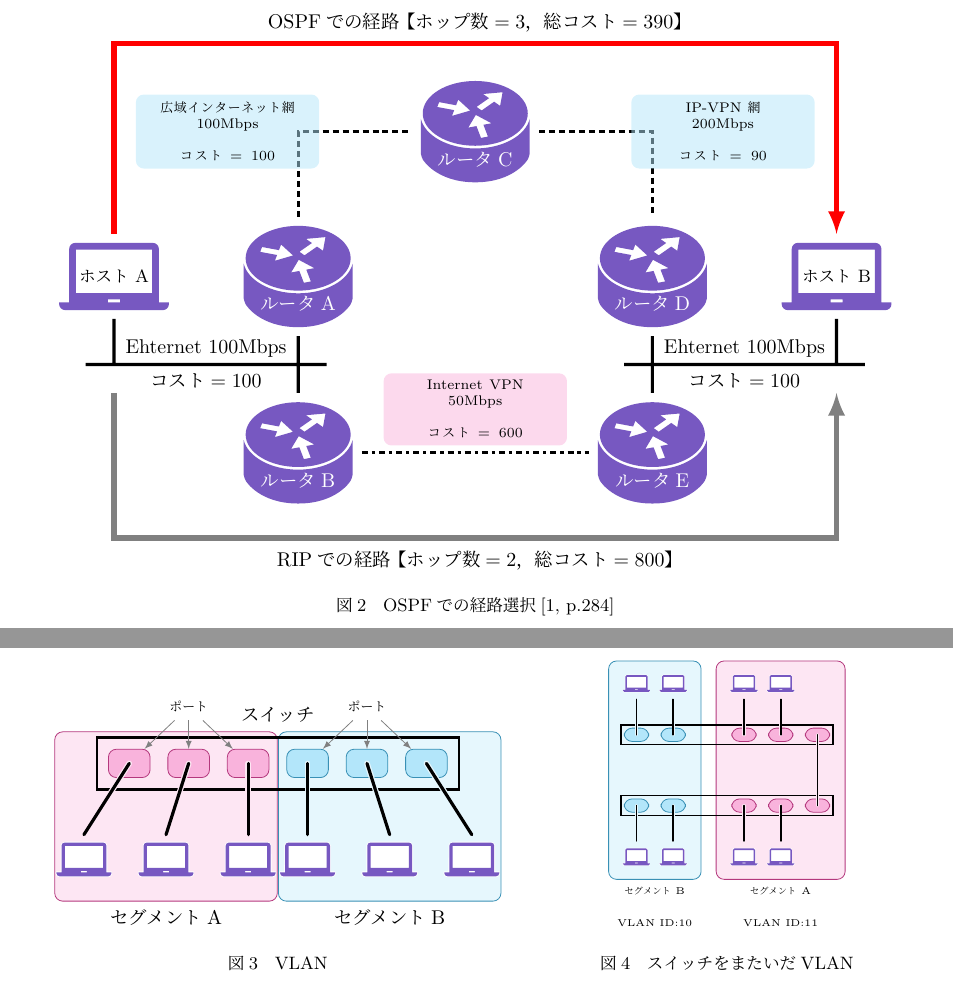
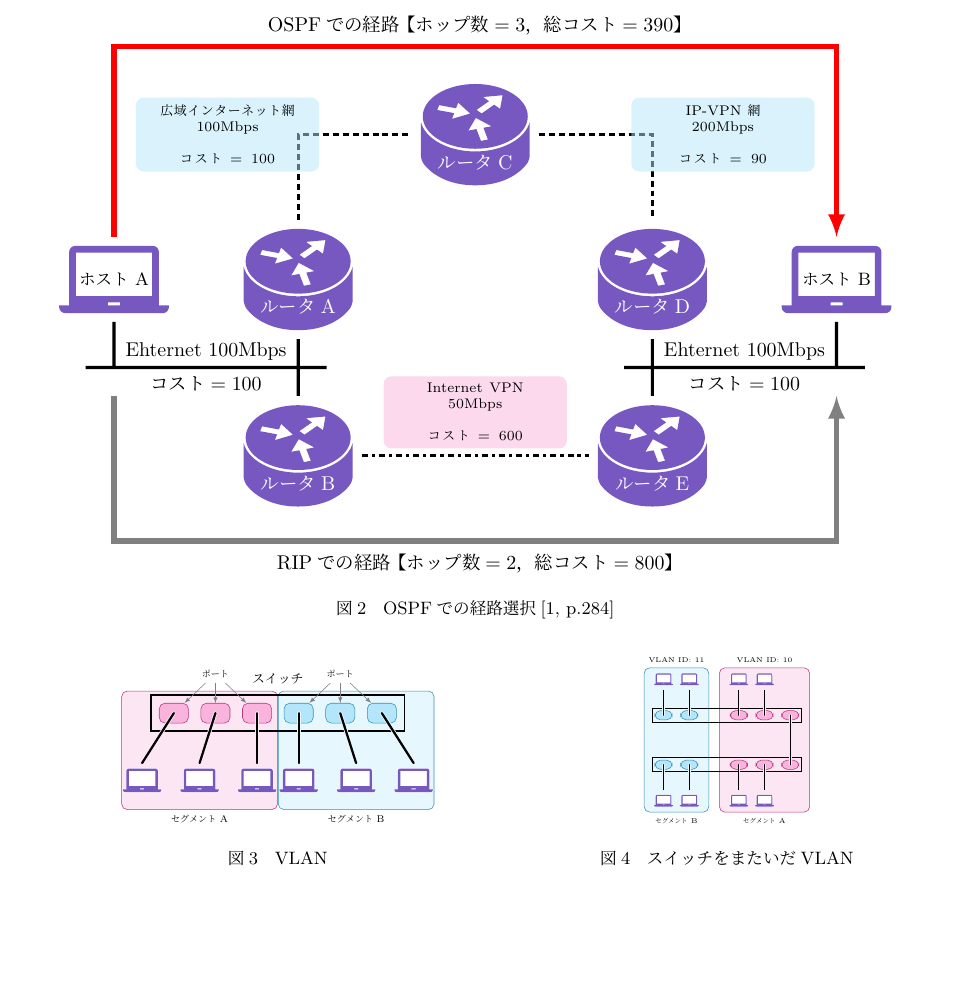
Before and after one commit to MIZOGUCHIKoki/InformationExperiment_4c-4i, a LaTeX document (report2/main.tex, which reads report2/03_tech.tex): two parts of pages 4 and 5 of 5 before the commit and part of page 4 of 5 after it, the two joined at a grey line, cut so that both start at the same text. Compiled offline with LuaLaTeX; a missing bibliography style is replaced by a similar one.

Commit message:
Change scale of TikZ figure about `VLAN`.

```diff
--- a/report2/03_tech.tex
+++ b/report2/03_tech.tex
@@ -147,8 +148,8 @@ VLAN（Virtual LAN）とは，1つのL2スイッチに接続されていても
                         \draw[line width=1mm,draw=cyan!10,line cap=round](p\u.center)--(sg2\u.north);
                         \draw[ultra thick,line cap=round](p\u.center)--(sg2\u.north);
                     }
-            \node[below]at(sg1.south){セグメントA};
-            \node[below]at(sg2.south){セグメントB};
+                \node[below]at(sg1.south){\scriptsize セグメントA};
+                \node[below]at(sg2.south){\scriptsize セグメントB};
                 \node[above=.5cm of p5](pcap){\scriptsize ポート};
                 \draw[-latex,draw=gray](pcap)--(p6);
                 \draw[-latex,draw=gray](pcap)--(p5);
@@ -197,12 +200,15 @@ VLAN（Virtual LAN）とは，1つのL2スイッチに接続されていても
                 \draw[line width=.6mm,draw=magenta!10,line cap=round](p15.center)--(p25.center);
                 \draw[thick,line cap=round](p15.center)--(p25.center);
                 \begin{scope}[on background layer]
-                \node[fit={(lp11)(lp12)(lp21)(lp22)},draw,rounded corners,fill=cyan!10,draw=cyan!70!black,](sg1){};
-                \node[fit={(lp13)(lp14)(lp23)(lp24)(p15)($(p25)+(.37cm,0)$)},draw,rounded corners,fill=magenta!10,draw=magenta!70!black](sg2){};
+                    \node[inner ysep=.1mm,fit={(lp11)(lp12)(lp21)(lp22)},draw,rounded corners,fill=cyan!10,draw=cyan!70!black,](sg1){};
+                    \node[inner ysep=.1mm,fit={(lp13)(lp14)(lp23)(lp24)(p15)($(p25)+(.37cm,0)$)},draw,rounded corners,fill=magenta!10,draw=magenta!70!black](sg2){};
                 \end{scope}
-            \node[below,align=center]at(sg1.south){\tiny セグメントB\\\tiny VLAN ID:10};
-            \node[below,align=center]at(sg2.south){\tiny セグメントA\\\tiny VLAN ID:11};
+                \node[below]at(sg1.south){\tiny セグメントB};
+                \node[below]at(sg2.south){\tiny セグメントA};
+                \node[above]at(sg1.north){\tiny VLAN ID: 11};
+                \node[above]at(sg2.north){\tiny VLAN ID: 10};
             \end{tikzpicture}
+        }
         \caption{スイッチをまたいだVLAN}
         \label{fig:スイッチをまたいだVLAN}
     \end{minipage}
```
Also changed, not shown: report2/03_tech.tex (3 more changed lines). Lines whose indentation alone changed are shown as unchanged.
